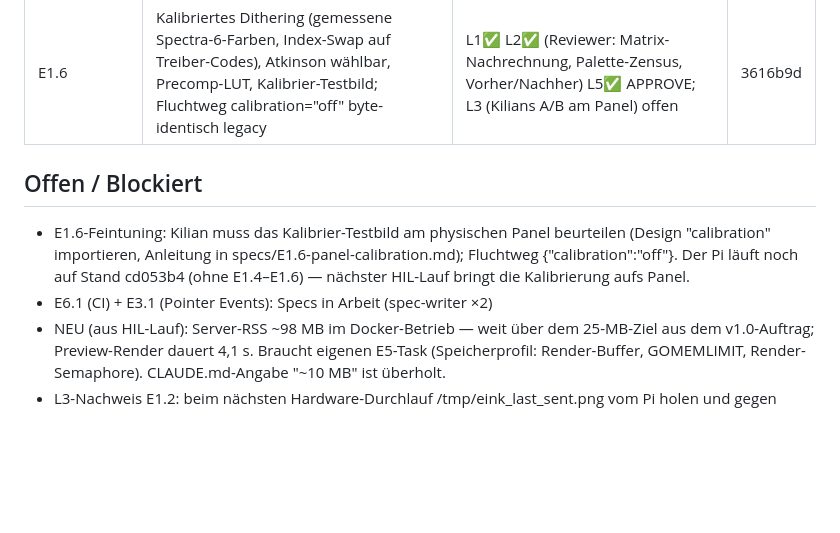
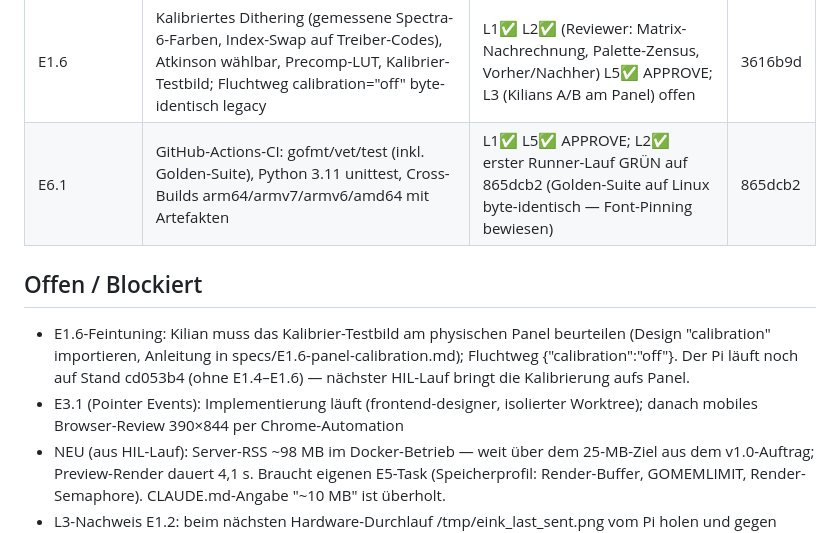
Before and after one commit to Kilian-Schwarz/E-INK-Picture, a Markdown page: PROGRESS.md, the part around the change. GitHub-like rendering; blank space fills up the shorter version.

Commit message:
chore(progress): log E6.1 completion, first CI run green
Co-Authored-By: Claude Fable 5 <noreply@anthropic.com>
Claude-Session: https://claude.ai/code/session_013nY5tmmJTfSRowKZQ28aBP

```diff
--- a/PROGRESS.md
+++ b/PROGRESS.md
@@ -46,11 +46,12 @@ Epic: E1 code-komplett (E1.1–E1.6 gemergt) | Offen: HIL-Lauf (L3 E1.2) + Kilia
 | E1.4 | Client-Resize-Guard: NEAREST statt LANCZOS, WARNING mit beiden Größen | L1✅ (30 Tests, Negativprobe rot unter LANCZOS) L5✅ APPROVE | a4bc72e |
 | E1.5 | Element-Rotation im Renderer (Fabric-Semantik, exakte 90°-Koeffizienten, rotiertes Culling); alte Goldens sha-identisch | L1✅ L2✅ (Reviewer: eigene Sichtprüfung + Farbzählung + Negativprobe) L5✅ APPROVE | 89cc9f4 |
 | E1.6 | Kalibriertes Dithering (gemessene Spectra-6-Farben, Index-Swap auf Treiber-Codes), Atkinson wählbar, Precomp-LUT, Kalibrier-Testbild; Fluchtweg calibration="off" byte-identisch legacy | L1✅ L2✅ (Reviewer: Matrix-Nachrechnung, Palette-Zensus, Vorher/Nachher) L5✅ APPROVE; L3 (Kilians A/B am Panel) offen | 3616b9d |
+| E6.1 | GitHub-Actions-CI: gofmt/vet/test (inkl. Golden-Suite), Python 3.11 unittest, Cross-Builds arm64/armv7/armv6/amd64 mit Artefakten | L1✅ L5✅ APPROVE; L2✅ erster Runner-Lauf GRÜN auf 865dcb2 (Golden-Suite auf Linux byte-identisch — Font-Pinning bewiesen) | 865dcb2 |
 
 ## Offen / Blockiert
 
 - E1.6-Feintuning: Kilian muss das Kalibrier-Testbild am physischen Panel beurteilen (Design "calibration" importieren, Anleitung in specs/E1.6-panel-calibration.md); Fluchtweg {"calibration":"off"}. Der Pi läuft noch auf Stand cd053b4 (ohne E1.4–E1.6) — nächster HIL-Lauf bringt die Kalibrierung aufs Panel.
-- E6.1 (CI) + E3.1 (Pointer Events): Specs in Arbeit (spec-writer ×2)
+- E3.1 (Pointer Events): Implementierung läuft (frontend-designer, isolierter Worktree); danach mobiles Browser-Review 390×844 per Chrome-Automation
 - NEU (aus HIL-Lauf): Server-RSS ~98 MB im Docker-Betrieb — weit über dem 25-MB-Ziel aus dem v1.0-Auftrag; Preview-Render dauert 4,1 s. Braucht eigenen E5-Task (Speicherprofil: Render-Buffer, GOMEMLIMIT, Render-Semaphore). CLAUDE.md-Angabe "~10 MB" ist überholt.
 - L3-Nachweis E1.2: beim nächsten Hardware-Durchlauf /tmp/eink_last_sent.png vom Pi holen und gegen Server-Preview vergleichen
 - Entscheidung Kilian: refresh_interval 900 s auf dem Test-Pi beibehalten oder erhöhen? (Panel-Verschleiß)
```
